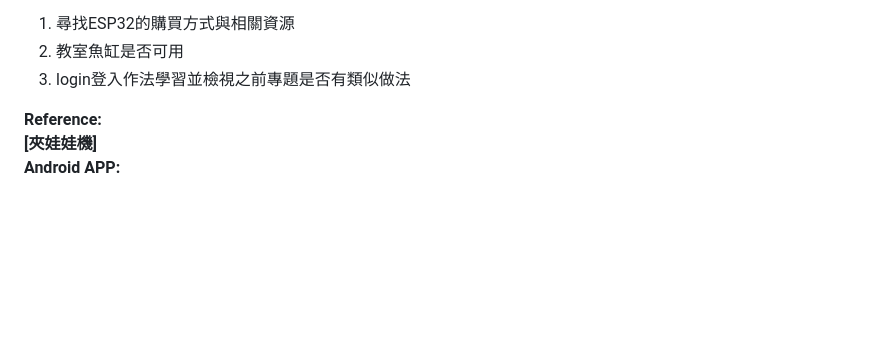
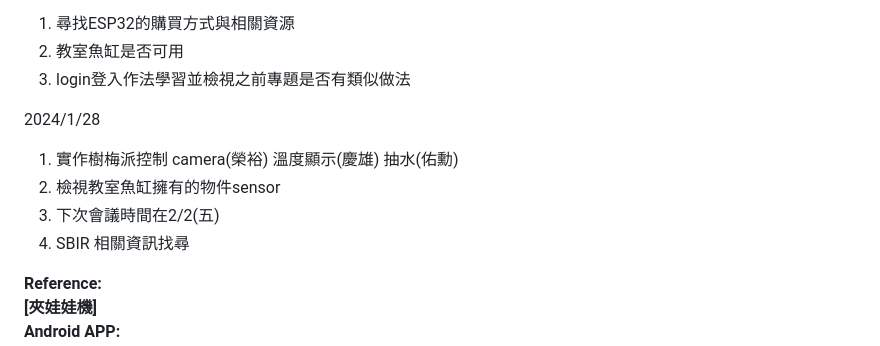
Before and after one commit to JackChen5566/IOT_Project, a Markdown page: README.md, the part around the change. Rendered like a GitHub page; blank space fills up the shorter version.

```diff
--- a/README.md
+++ b/README.md
@@ -21,6 +21,12 @@
 1.  尋找ESP32的購買方式與相關資源
 2.  教室魚缸是否可用
 3.  login登入作法學習並檢視之前專題是否有類似做法
+
+2024/1/28
+1.  實作樹梅派控制 camera(榮裕) 溫度顯示(慶雄) 抽水(佑勳)
+2.  檢視教室魚缸擁有的物件sensor
+3.  下次會議時間在2/2(五)
+4.  SBIR 相關資訊找尋
 
 **Reference:**
   **[夾娃娃機]**
```
